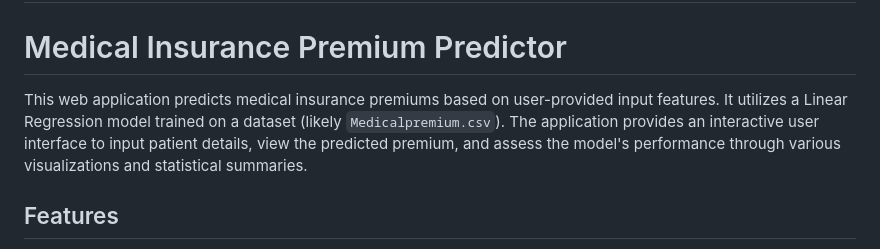
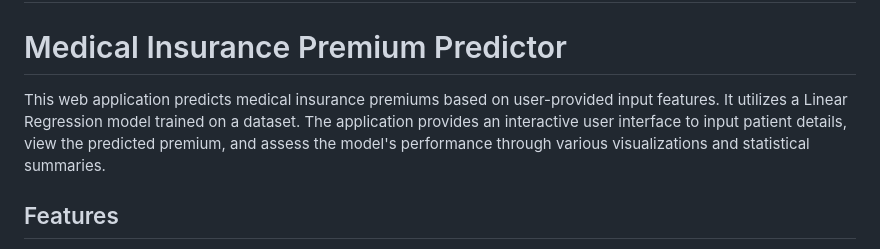
Before and after one commit to venupagilla/Medical-Insurance-Premium-Predictor, a Markdown page: README.md, the part around the change. Drawn GitHub-style.

```diff
--- a/README.md
+++ b/README.md
@@ -2,7 +2,7 @@
 
 # Medical Insurance Premium Predictor
 
-This web application predicts medical insurance premiums based on user-provided input features. It utilizes a Linear Regression model trained on a dataset (likely `Medicalpremium.csv`). The application provides an interactive user interface to input patient details, view the predicted premium, and assess the model's performance through various visualizations and statistical summaries.
+This web application predicts medical insurance premiums based on user-provided input features. It utilizes a Linear Regression model trained on a dataset. The application provides an interactive user interface to input patient details, view the predicted premium, and assess the model's performance through various visualizations and statistical summaries.
 
 ## Features
 
```
